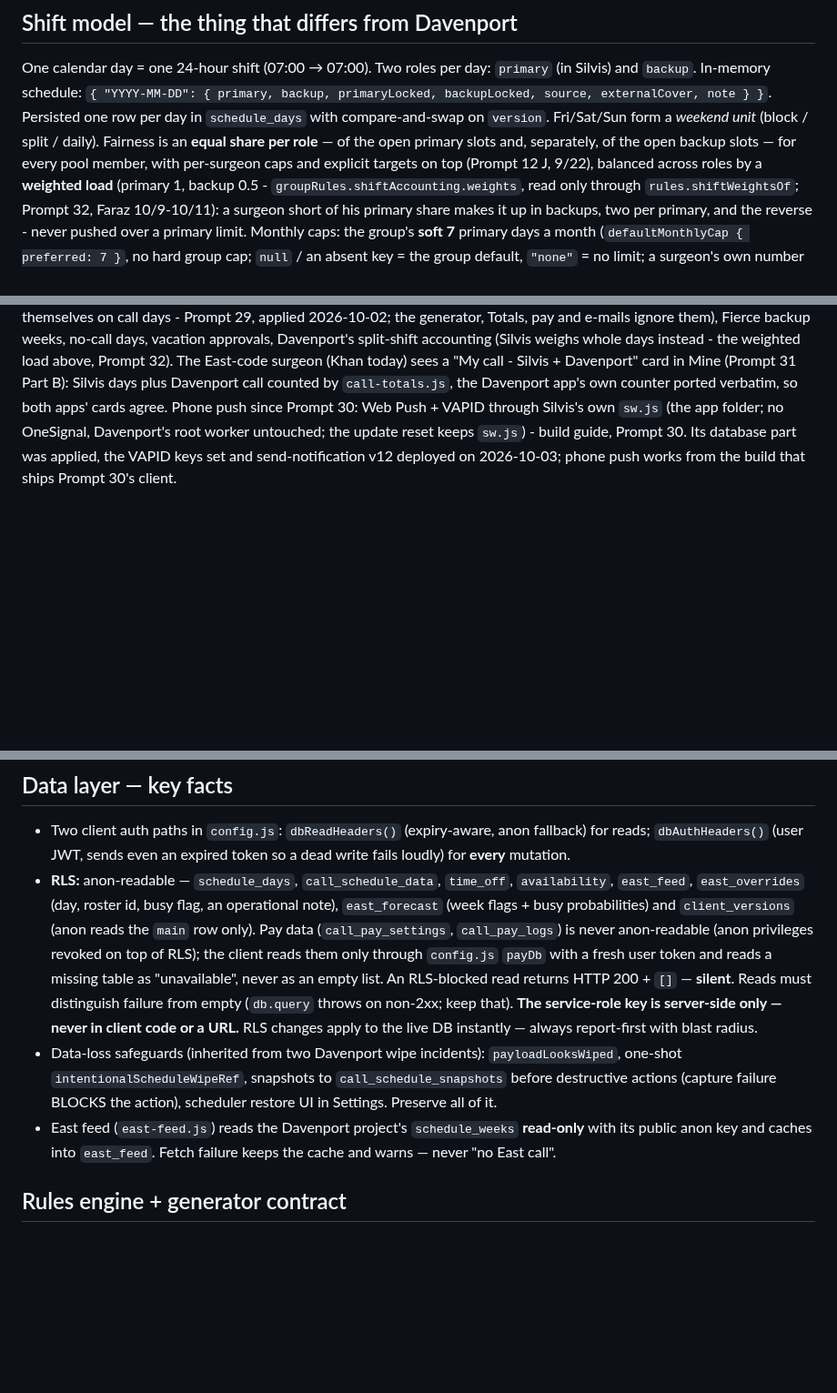
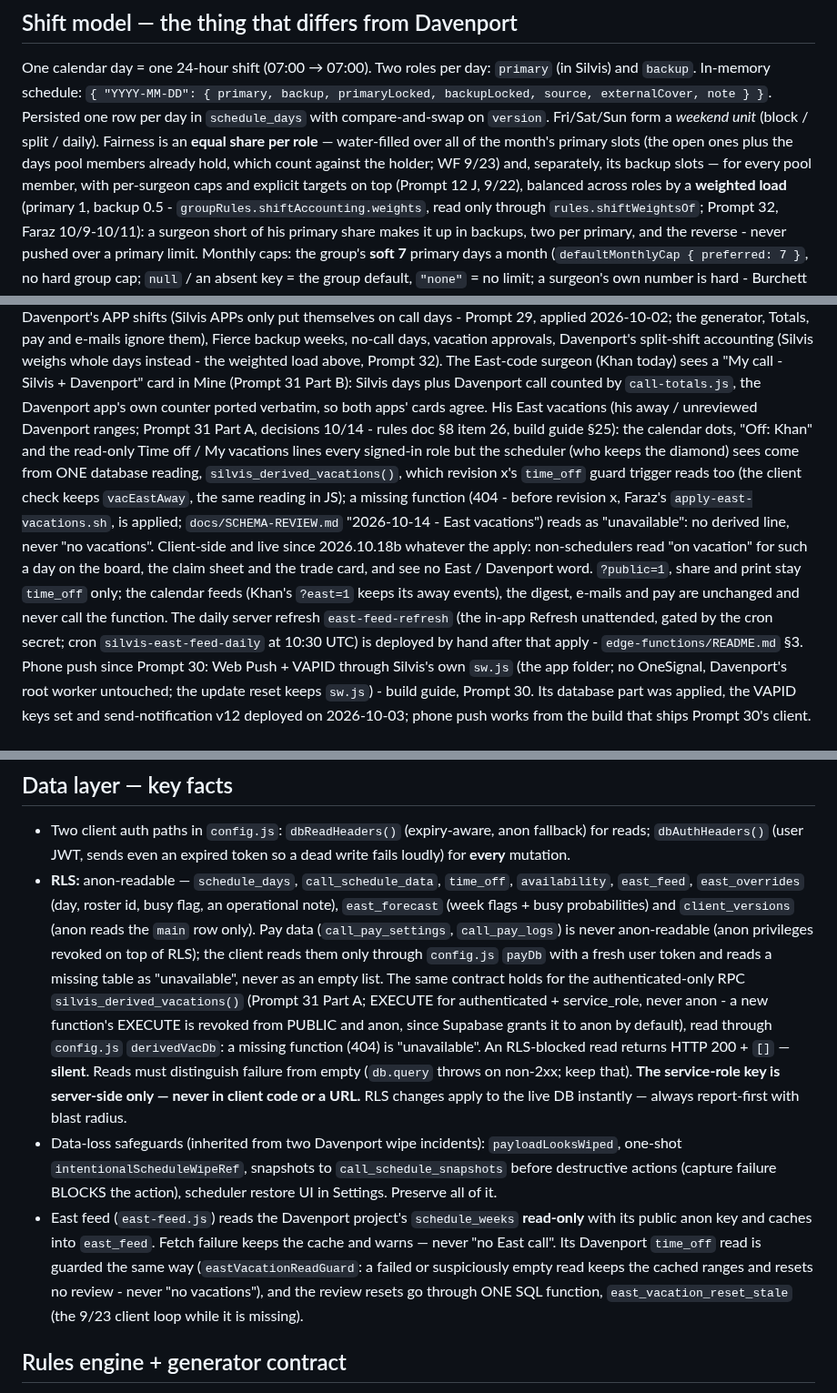
Before and after one commit to fkhan628/Silvis-Call-Schedule, a Markdown page: CLAUDE.md, 3 parts joined by grey strips. Shown at 91% size. Rendered like a GitHub page; blank space fills up the shorter version.

Commit message:
CLAUDE.md: Prompt 31 Part A, painting fix B, the dated lists (line 137), the rest rule, what waits for Faraz
- Offers bullet (line 137): "never a second whitelist path" holds for an exhaustive surgeon only; a preferred surgeon's
  dated lists stand all period ("List always stands" - painting only adds days); painting fix B; claims and trades read a
  submitted surgeon's day as if his dated lists did not exist ("taking it counts as painting it"); rules-only /
  not-started and days outside a period keep today's rules.
- Shift model: Part A by source - the display from silvis_derived_vacations() (404 = unavailable before revision x),
  the guard trigger reads it too, the board / claim / trade "on vacation" client-side and live since 2026.10.18b,
  public / share / print time_off only, the feeds / digest / e-mails / pay unchanged; the daily server refresh deployed
  by hand after the apply. The share sentence: water-filled over all of a month's slots (held days count).
- Data layer: the authenticated-only RPC's contract (EXECUTE never anon; 404 = unavailable); the East refresh's guarded
  time_off read and the ONE reset function.
- Rules engine: restBetweenStretches as a generic soft key; the regression restates it.
- Pending: Faraz's Part A steps in order and where each is recorded; section 8 items 25-27 to confirm.
Every test-pinned sentence unchanged (schema.test.js vacation guard / APP / Prompt 30, data-layer notes rule); reviewed
by two lenses with two skeptics per finding (7 confirmed, fixed, re-checked).

Co-Authored-By: Claude Opus 5.5 <noreply@anthropic.com>

```diff
--- a/CLAUDE.md
+++ b/CLAUDE.md
@@ -35,8 +35,9 @@ MercyOne/MercyHealth work addresses.
 One calendar day = one 24-hour shift (07:00 → 07:00). Two roles per day: `primary` (in Silvis) and `backup`.
 In-memory schedule: `{ "YYYY-MM-DD": { primary, backup, primaryLocked, backupLocked, source, externalCover, note } }`.
 Persisted one row per day in `schedule_days` with compare-and-swap on `version`. Fri/Sat/Sun form a *weekend unit*
-(block / split / daily). Fairness is an **equal share per role** — of the open primary slots and, separately, of the open
-backup slots — for every pool member, with per-surgeon caps and explicit targets on top (Prompt 12 J, 9/22), balanced across
+(block / split / daily). Fairness is an **equal share per role** — water-filled over all of the month's primary slots (the
+open ones plus the days pool members already hold, which count against the holder; WF 9/23) and, separately, its backup
+slots — for every pool member, with per-surgeon caps and explicit targets on top (Prompt 12 J, 9/22), balanced across
 roles by a **weighted load** (primary 1, backup 0.5 - `groupRules.shiftAccounting.weights`, read only through
 `rules.shiftWeightsOf`; Prompt 32, Faraz 10/9-10/11): a surgeon short of his primary share makes it up in backups, two per
 primary, and the reverse - never pushed over a primary limit. Monthly caps: the group's **soft 7** primary days a month
@@ -70,6 +71,16 @@ applied 2026-10-02; the generator, Totals, pay and e-mails ignore them), Fierce
 approvals, Davenport's split-shift accounting (Silvis weighs whole days instead - the weighted load above, Prompt 32).
 The East-code surgeon (Khan today) sees a "My call - Silvis + Davenport" card in Mine (Prompt 31 Part B): Silvis days plus
 Davenport call counted by `call-totals.js`, the Davenport app's own counter ported verbatim, so both apps' cards agree.
+His East vacations (his away / unreviewed Davenport ranges; Prompt 31 Part A, decisions 10/14 - rules doc §8 item 26,
+build guide §25): the calendar dots, "Off: Khan" and the read-only Time off / My vacations lines every signed-in role but the
+scheduler (who keeps the diamond) sees come from ONE database reading, `silvis_derived_vacations()`, which revision x's
+`time_off` guard trigger reads too (the client check keeps `vacEastAway`, the same reading in JS); a missing function (404 -
+before revision x, Faraz's `apply-east-vacations.sh`, is applied; `docs/SCHEMA-REVIEW.md` "2026-10-14 - East vacations")
+reads as "unavailable": no derived line, never "no vacations". Client-side and live since 2026.10.18b whatever the apply:
+non-schedulers read "on vacation" for such a day on the board, the claim sheet and the trade card, and see no East /
+Davenport word. `?public=1`, share and print stay `time_off` only; the calendar feeds (Khan's `?east=1` keeps its away
+events), the digest, e-mails and pay are unchanged and never call the function. The daily server refresh `east-feed-refresh` (the in-app Refresh unattended, gated by the cron
+secret; cron `silvis-east-feed-daily` at 10:30 UTC) is deployed by hand after that apply - `edge-functions/README.md` §3.
 Phone push since Prompt 30: Web Push + VAPID through Silvis's own `sw.js` (the app folder; no OneSignal, Davenport's root
 worker untouched; the update reset keeps `sw.js`) - build guide, Prompt 30. Its database part was applied, the VAPID keys set and
 send-notification v12 deployed on 2026-10-03; phone push works from the build that ships Prompt 30's client.
@@ -118,7 +129,10 @@ send-notification v12 deployed on 2026-10-03; phone push works from the build th
   (day, roster id, busy flag, an operational note), `east_forecast` (week flags + busy probabilities) and `client_versions` (anon
   reads the `main` row only). Pay data (`call_pay_settings`, `call_pay_logs`) is never anon-readable (anon privileges revoked on top of
   RLS); the client reads them only through `config.js` `payDb` with a fresh user token and reads a missing table as
-  "unavailable", never as an empty list.
+  "unavailable", never as an empty list. The same contract holds for the authenticated-only RPC `silvis_derived_vacations()`
+  (Prompt 31 Part A; EXECUTE for authenticated + service_role, never anon - a new function's EXECUTE is revoked from PUBLIC
+  and anon, since Supabase grants it to anon by default), read through `config.js` `derivedVacDb`: a missing function (404)
+  is "unavailable".
   An RLS-blocked read returns HTTP 200 + `[]` — **silent**. Reads must distinguish failure from empty (`db.query` throws on
   non-2xx; keep that). **The service-role key is server-side only — never in client code or a URL.** RLS changes apply to
   the live DB instantly — always report-first with blast radius.
@@ -126,7 +140,10 @@ send-notification v12 deployed on 2026-10-03; phone push works from the build th
   `intentionalScheduleWipeRef`, snapshots to `call_schedule_snapshots` before destructive actions (capture failure
   BLOCKS the action), scheduler restore UI in Settings. Preserve all of it.
 - East feed (`east-feed.js`) reads the Davenport project's `schedule_weeks` **read-only** with its public anon key and
-  caches into `east_feed`. Fetch failure keeps the cache and warns — never "no East call".
+  caches into `east_feed`. Fetch failure keeps the cache and warns — never "no East call". Its Davenport `time_off` read is
+  guarded the same way (`eastVacationReadGuard`: a failed or suspiciously empty read keeps the cached ranges and resets no
+  review - never "no vacations"), and the review resets go through ONE SQL function, `east_vacation_reset_stale` (the 9/23
+  client loop while it is missing).
 
 ## Rules engine + generator contract
 
```
Also changed, not shown: other parts of CLAUDE.md (+11 -4 lines).
